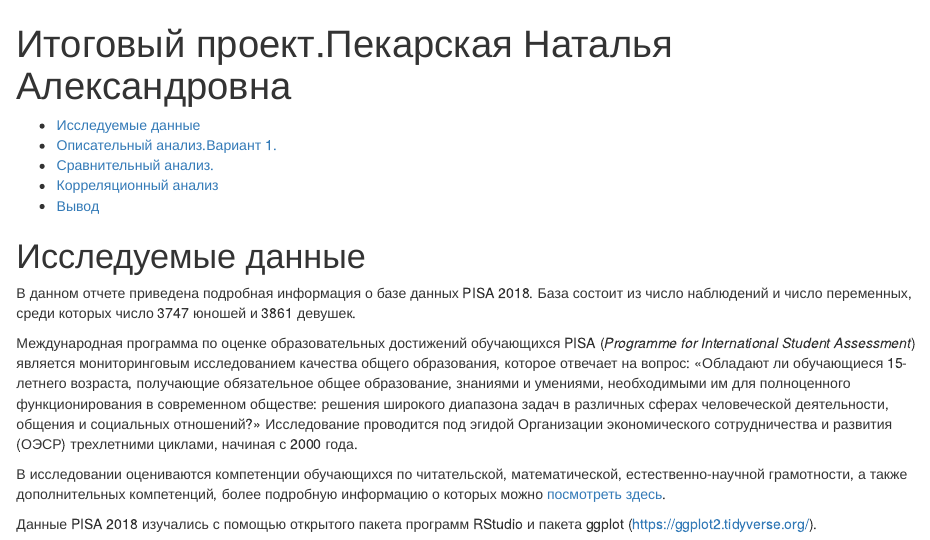
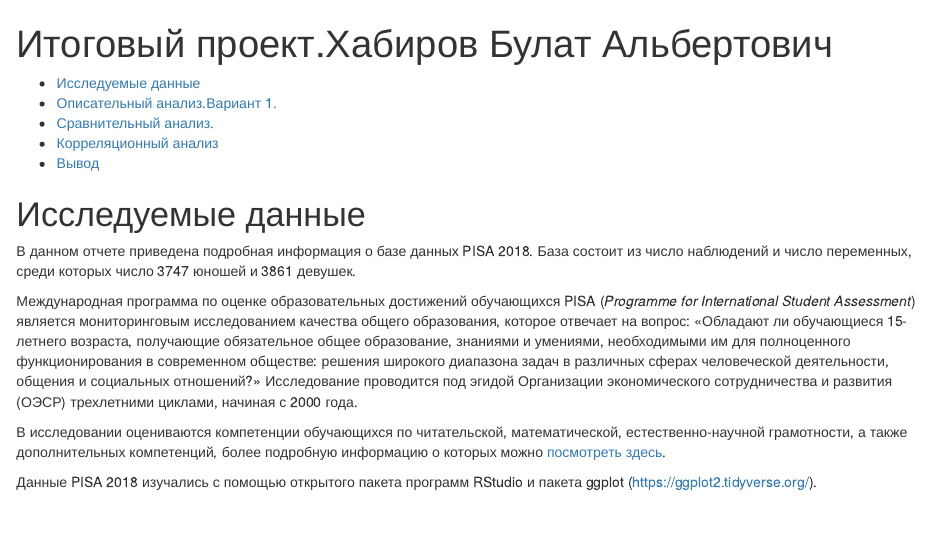
Before and after one commit to BulatXaberoff/PISA_2018, an R Markdown document (project.Rmd): the page in a window 1100 px wide, from its top. Rendered offline with R 4.5, knitr and Pandoc, with nearby package versions; some code elsewhere in the file could not run offline.

Commit message:
Update project.Rmd

```diff
--- a/project.Rmd
+++ b/project.Rmd
@@ -1,5 +1,5 @@
 ---
-title: "Итоговый проект.Пекарская Наталья Александровна"
+title: "Итоговый проект.Хабиров Булат Альбертович"
 output:
   html_document:
     toc: true
```
